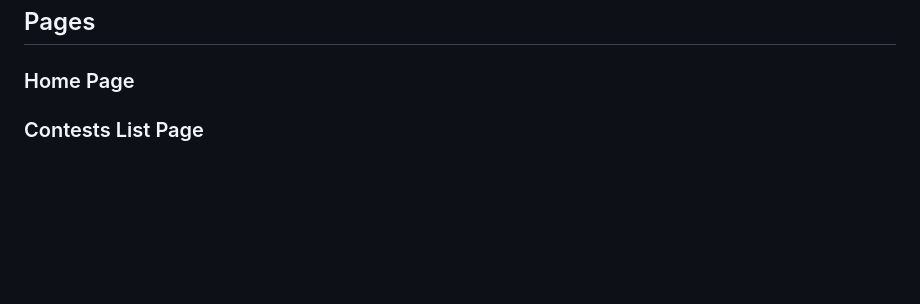
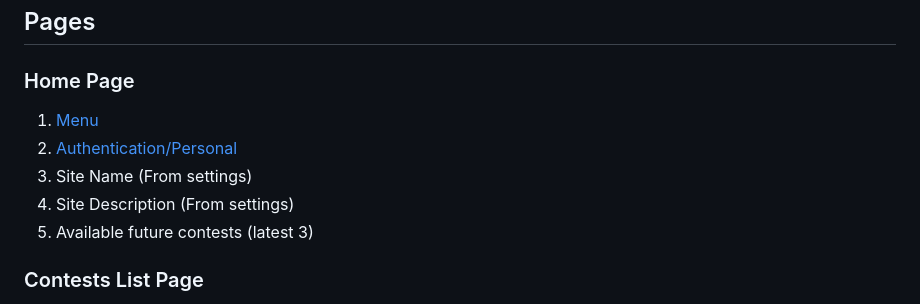
Before and after one commit to devrdn/olymp-platform, a Markdown page: docs/ui.md, the part around the change. Drawn GitHub-style; blank space fills up the shorter version.

Commit message:
feat: update UI documentation to include new sections for home page and contests list

```diff
--- a/docs/ui.md
+++ b/docs/ui.md
@@ -123,6 +123,12 @@ If user is authenticated:
 
 ### Home Page
 
+1. [Menu](#menu)
+2. [Authentication/Personal](#authenticationpersonal)
+3. Site Name (From settings)
+4. Site Description (From settings)
+5. Available future contests (latest 3)
+
 ### Contests List Page
 
 1. [Menu](#menu)
```
